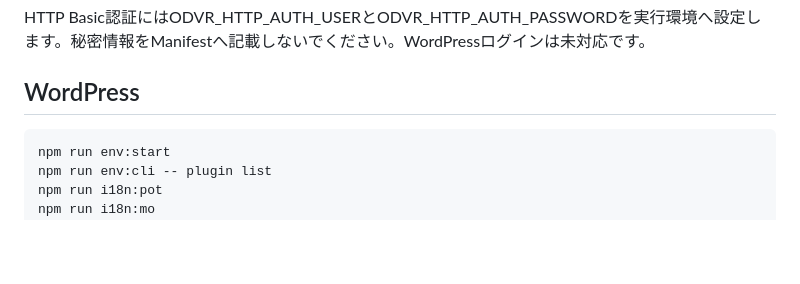
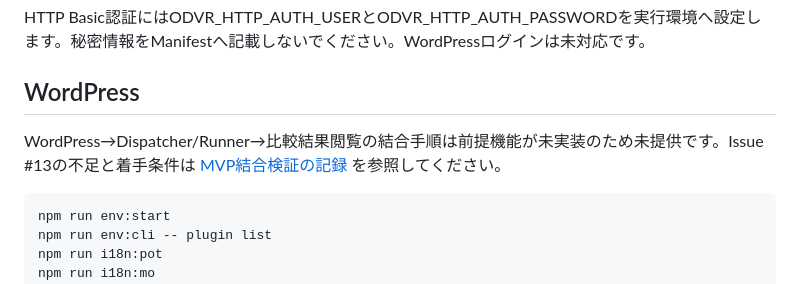
Before and after one commit to Olein-jp/od-visual-regression, a Markdown page: docs/development.md, the part around the change. GitHub-like rendering; blank space fills up the shorter version.

````diff
--- a/docs/development.md
+++ b/docs/development.md
@@ -99,6 +99,8 @@ HTTP Basic認証にはODVR_HTTP_AUTH_USERとODVR_HTTP_AUTH_PASSWORDを実行環
 
 ## WordPress
 
+WordPress→Dispatcher/Runner→比較結果閲覧の結合手順は前提機能が未実装のため未提供です。Issue #13の不足と着手条件は [MVP結合検証の記録](mvp-integration-validation.md) を参照してください。
+
 ```sh
 npm run env:start
 npm run env:cli -- plugin list
````
Also changed, not shown: docs/implementation-status.md (+2 -0 lines), docs/mvp-integration-validation.md (added, +69 -0 lines).
